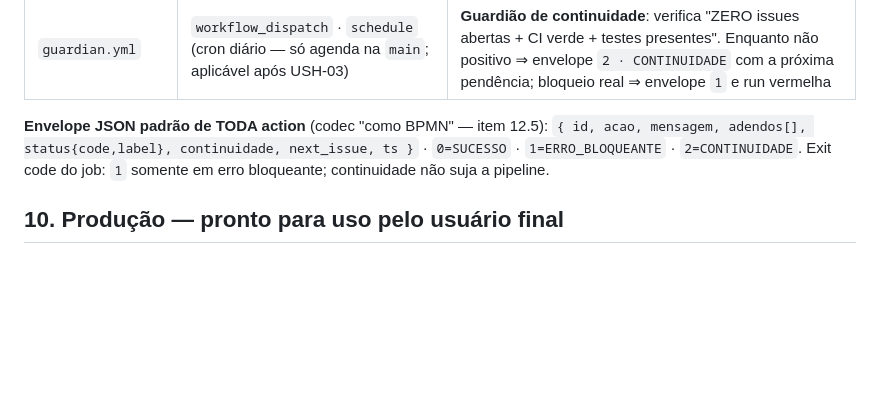
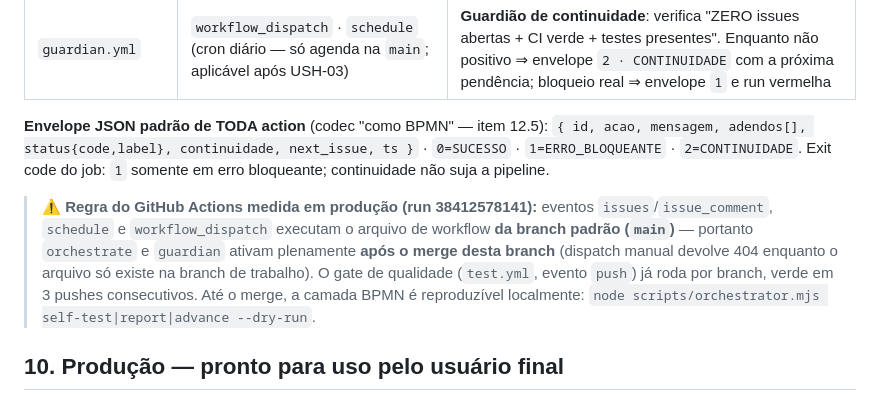
Before and after one commit to camillanapoles/tui-regex, a Markdown page: docs/ENTREGA.md, the part around the change. GitHub-like rendering; blank space fills up the shorter version.

Commit message:
docs(bpmn): regra do Actions (workflows da branch default) + demos dry-run do advance
Co-authored-by: arena-agent <297053741+arena-agent@users.noreply.github.com>

```diff
--- a/docs/ENTREGA.md
+++ b/docs/ENTREGA.md
@@ -129,6 +129,8 @@ Evidências: run [38185794164](https://github.com/camillanapoles/tui-regex/actio
 
 **Envelope JSON padrão de TODA action** (codec "como BPMN" — item 12.5): `{ id, acao, mensagem, adendos[], status{code,label}, continuidade, next_issue, ts }` · `0=SUCESSO` · `1=ERRO_BLOQUEANTE` · `2=CONTINUIDADE`. Exit code do job: `1` somente em erro bloqueante; continuidade não suja a pipeline.
 
+> ⚠️ **Regra do GitHub Actions medida em produção (run 38412578141):** eventos `issues`/`issue_comment`, `schedule` e `workflow_dispatch` executam o arquivo de workflow **da branch padrão (`main`)** — portanto `orchestrate` e `guardian` ativam plenamente **após o merge desta branch** (dispatch manual devolve 404 enquanto o arquivo só existe na branch de trabalho). O gate de qualidade (`test.yml`, evento `push`) já roda por branch, verde em 3 pushes consecutivos. Até o merge, a camada BPMN é reproduzível localmente: `node scripts/orchestrator.mjs self-test|report|advance --dry-run`.
+
 ## 10. Produção — pronto para uso pelo usuário final
 
 1. **Instalar** `userscripts/ushub.user.js` (raw do repo) no Firefox Android + Tampermonkey;
```
